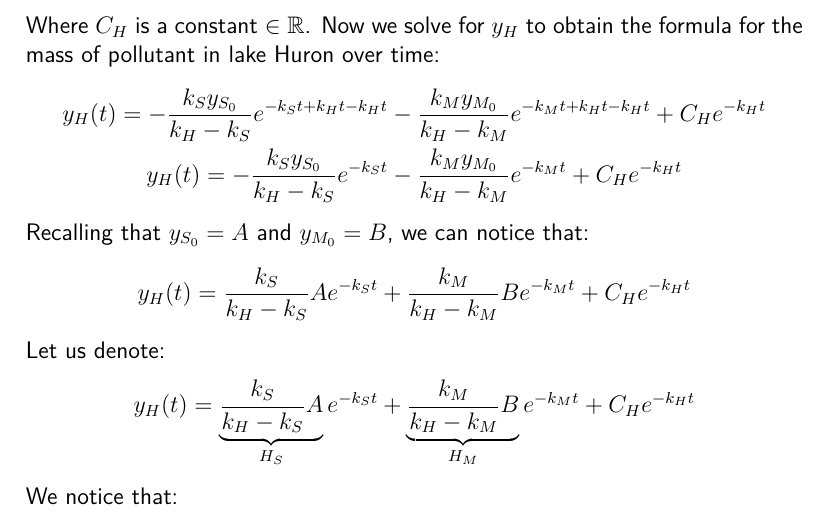
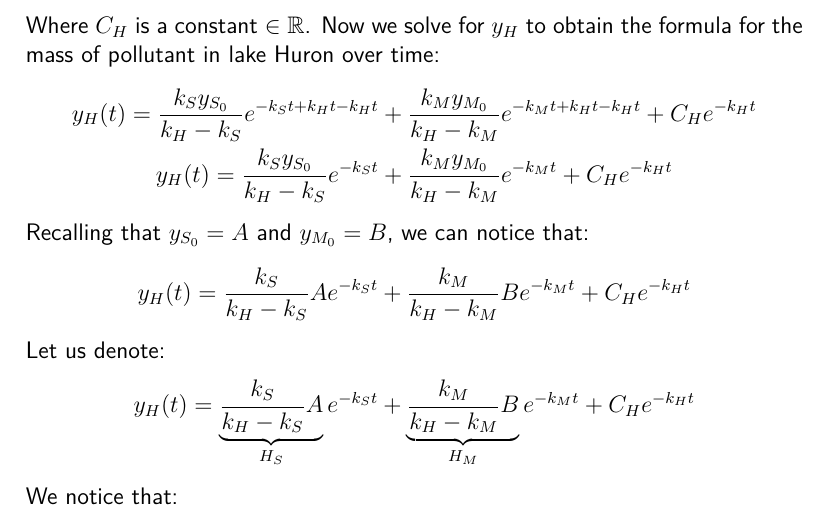
Before and after one commit to raulariton/linear-algebra-diff-equations, a LaTeX document (project_2/main.tex): part of page 12 of 22, cut so that both start at the same text. Compiled offline with pdfLaTeX.

Commit message:
Fix sign error; Final commit

```diff
--- a/project_2/main.tex
+++ b/project_2/main.tex
@@ -405,8 +405,8 @@ Integrating both sides with respect to \(t\), we obtain:
 Where \(C_H\) is a constant \(\in \mathbb{R}\).
 Now we solve for \(y_H\) to obtain the formula for the mass of pollutant in lake Huron over time:
 \begin{gather*}
-    y_H(t) = - \frac{k_S y_{S_0}}{k_H - k_S} e^{- k_S t + k_H t - k_H t} - \frac{k_M y_{M_0}}{k_H - k_M} e^{- k_M t + k_H t - k_H t} + C_H e^{-k_H t} \\
-    y_H(t) = - \frac{k_S y_{S_0}}{k_H - k_S} e^{- k_S t} - \frac{k_M y_{M_0}}{k_H - k_M} e^{- k_M t} + C_H e^{-k_H t}
+    y_H(t) = \frac{k_S y_{S_0}}{k_H - k_S} e^{- k_S t + k_H t - k_H t} + \frac{k_M y_{M_0}}{k_H - k_M} e^{- k_M t + k_H t - k_H t} + C_H e^{-k_H t} \\
+    y_H(t) = \frac{k_S y_{S_0}}{k_H - k_S} e^{- k_S t} + \frac{k_M y_{M_0}}{k_H - k_M} e^{- k_M t} + C_H e^{-k_H t}
 \end{gather*}
 Recalling that \(y_{S_0} = A\) and \(y_{M_0} = B\), we can notice that:
 \begin{gather*}
```
Also changed, not shown: project_2/main.pdf.
